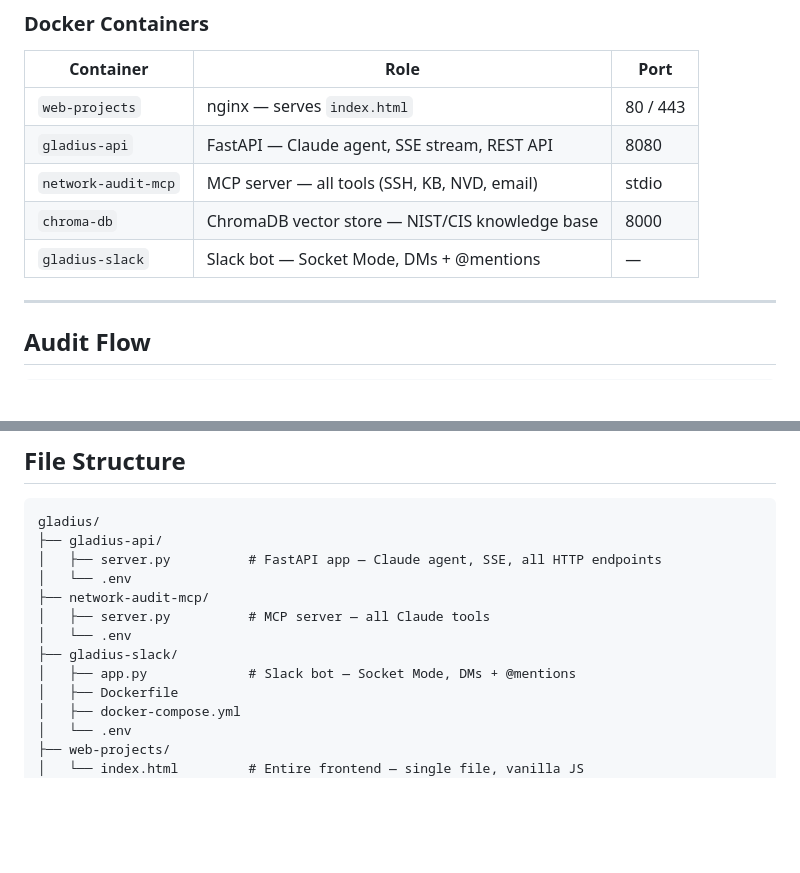
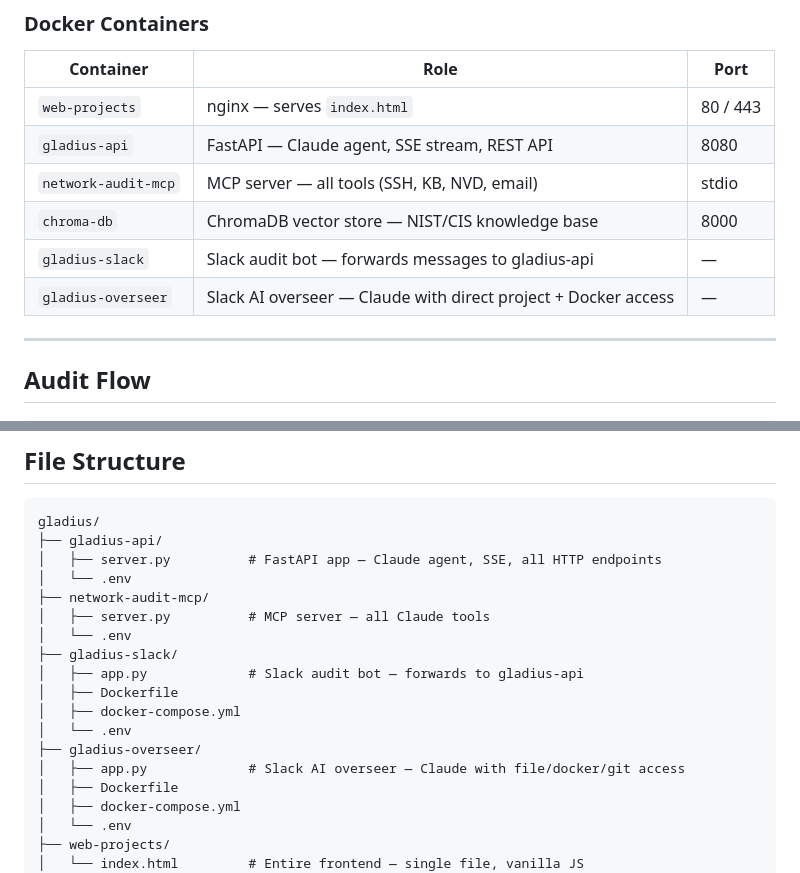
Before and after one commit to sjohnston1972/gladius, a Markdown page: README.md, 2 parts joined by grey strips. Drawn GitHub-style; blank space fills up the shorter version.

```diff
--- a/README.md
+++ b/README.md
@@ -81,7 +82,8 @@ chroma-db  (ChromaDB :8000)
 | `gladius-api` | FastAPI — Claude agent, SSE stream, REST API | 8080 |
 | `network-audit-mcp` | MCP server — all tools (SSH, KB, NVD, email) | stdio |
 | `chroma-db` | ChromaDB vector store — NIST/CIS knowledge base | 8000 |
-| `gladius-slack` | Slack bot — Socket Mode, DMs + @mentions | — |
+| `gladius-slack` | Slack audit bot — forwards messages to gladius-api | — |
+| `gladius-overseer` | Slack AI overseer — Claude with direct project + Docker access | — |
 
 ---
 
@@ -243,7 +256,12 @@ gladius/
 │   ├── server.py          # MCP server — all Claude tools
 │   └── .env
 ├── gladius-slack/
-│   ├── app.py             # Slack bot — Socket Mode, DMs + @mentions
+│   ├── app.py             # Slack audit bot — forwards to gladius-api
+│   ├── Dockerfile
+│   ├── docker-compose.yml
+│   └── .env
+├── gladius-overseer/
+│   ├── app.py             # Slack AI overseer — Claude with file/docker/git access
 │   ├── Dockerfile
 │   ├── docker-compose.yml
 │   └── .env
```
Also changed, not shown: other parts of README.md (+29 -17 lines).
